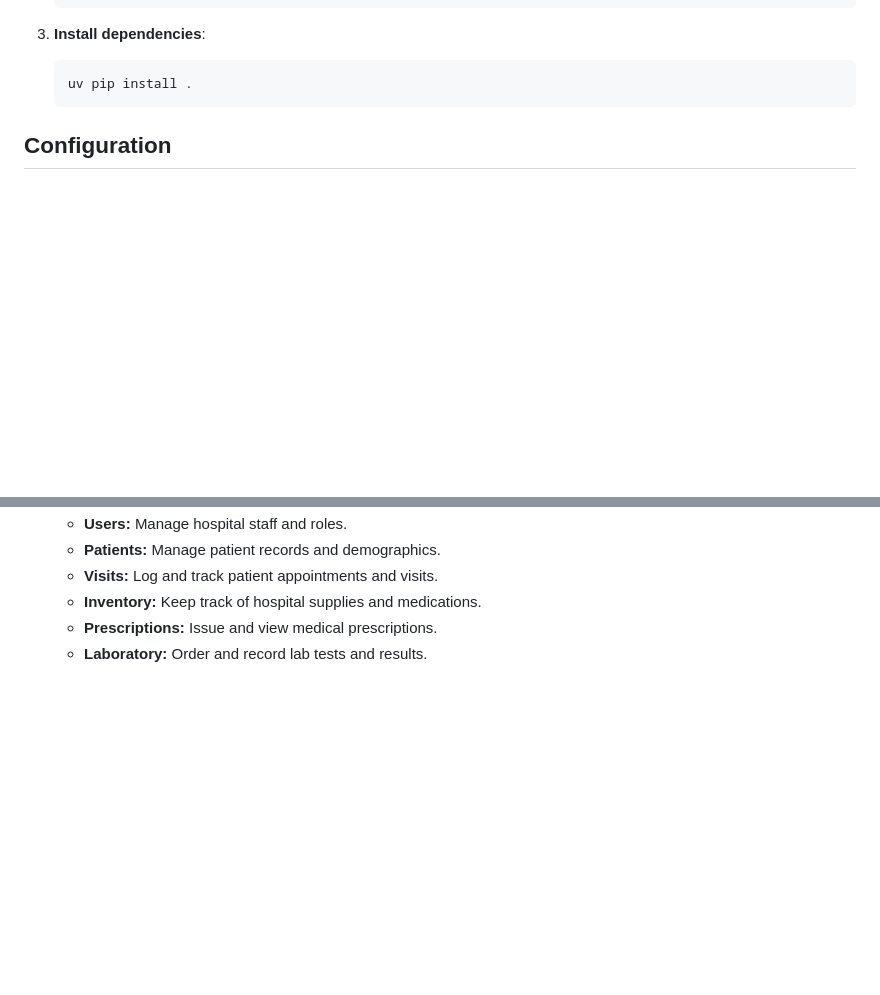
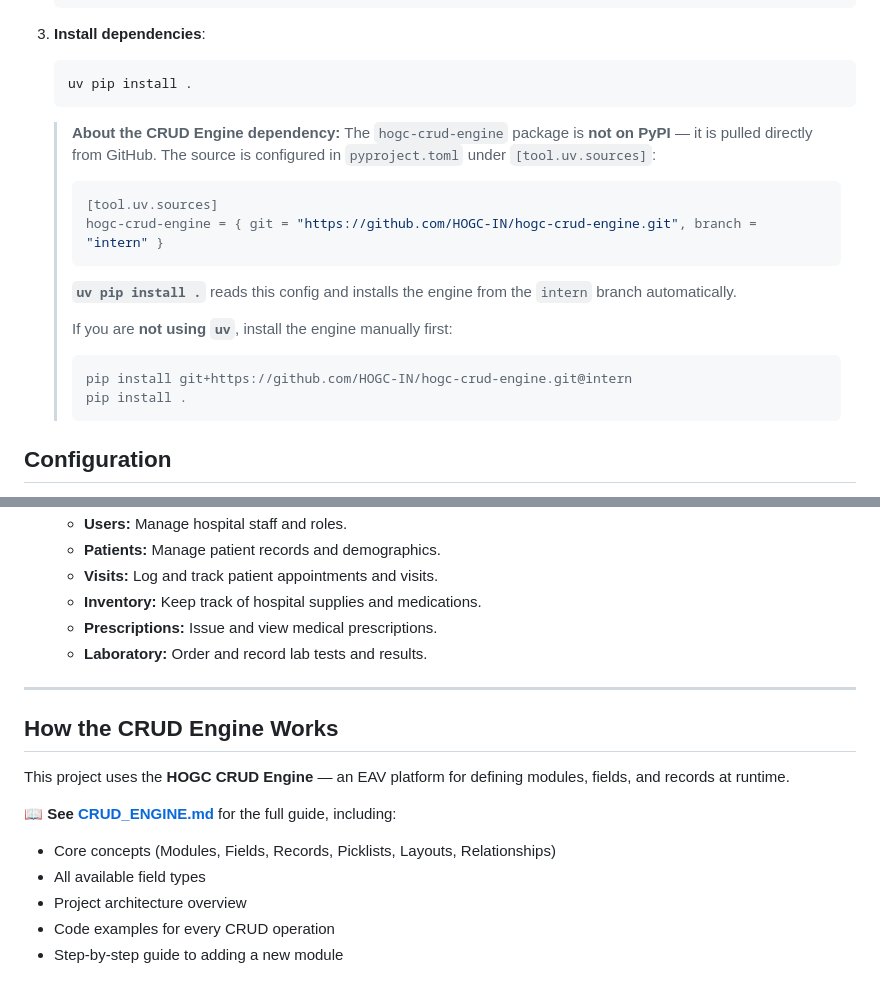
Before and after one commit to vishnu2006034/hms, a Markdown page: README.md, 2 parts joined by grey strips. Rendered like a GitHub page; blank space fills up the shorter version.

Commit message:
docs: add CRUD engine configuration guide and detailed technical documentation

````diff
--- a/README.md
+++ b/README.md
@@ -106,6 +106,20 @@ CREATE DATABASE hms;
    uv pip install .
    ```
 
+   > **About the CRUD Engine dependency:**
+   > The `hogc-crud-engine` package is **not on PyPI** — it is pulled directly from GitHub.
+   > The source is configured in `pyproject.toml` under `[tool.uv.sources]`:
+   > ```toml
+   > [tool.uv.sources]
+   > hogc-crud-engine = { git = "https://github.com/HOGC-IN/hogc-crud-engine.git", branch = "intern" }
+   > ```
+   > **`uv pip install .`** reads this config and installs the engine from the `intern` branch automatically.
+   >
+   > If you are **not using `uv`**, install the engine manually first:
+   > ```bash
+   > pip install git+https://github.com/HOGC-IN/hogc-crud-engine.git@intern
+   > pip install .
+   > ```
 
 ## Configuration
 
@@ -152,3 +166,16 @@ On the first run (or after running `reset_db.py`), the app will automatically se
    - **Inventory:** Keep track of hospital supplies and medications.
    - **Prescriptions:** Issue and view medical prescriptions.
    - **Laboratory:** Order and record lab tests and results.
+
+---
+
+## How the CRUD Engine Works
+
+This project uses the **HOGC CRUD Engine** — an EAV platform for defining modules, fields, and records at runtime.
+
+📖 **See [CRUD_ENGINE.md](CRUD_ENGINE.md)** for the full guide, including:
+- Core concepts (Modules, Fields, Records, Picklists, Layouts, Relationships)
+- All available field types
+- Project architecture overview
+- Code examples for every CRUD operation
+- Step-by-step guide to adding a new module
````
Also changed, not shown: CRUD_ENGINE.md (added, +298 -0 lines).
